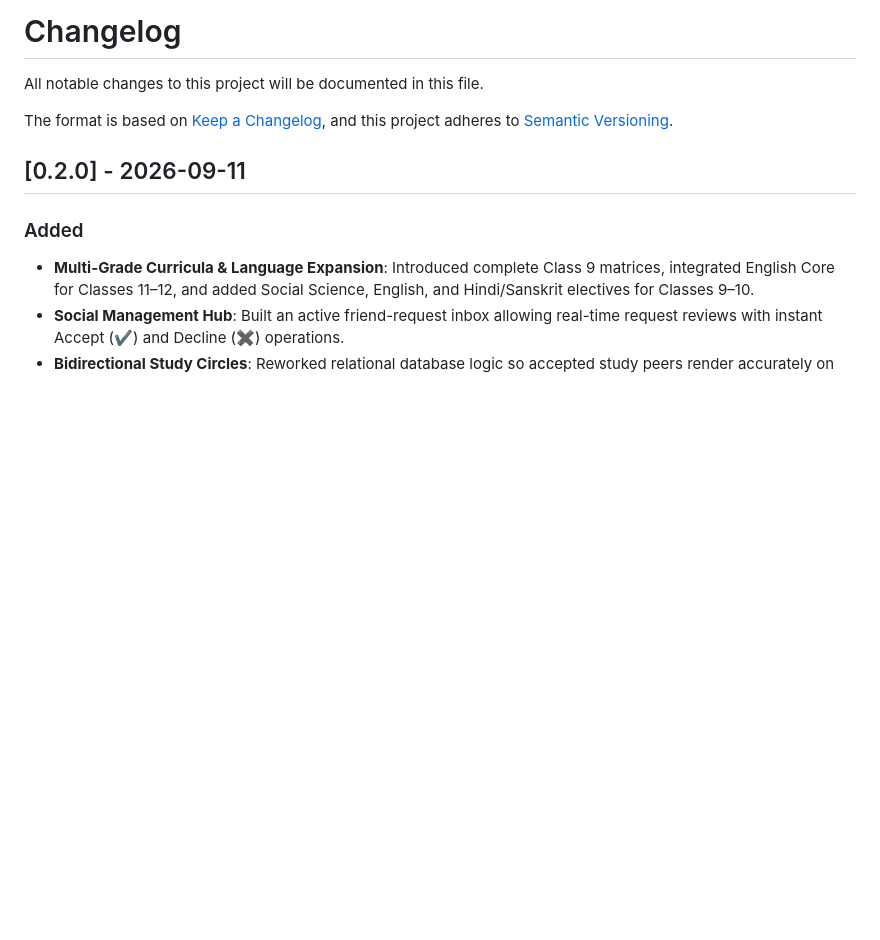
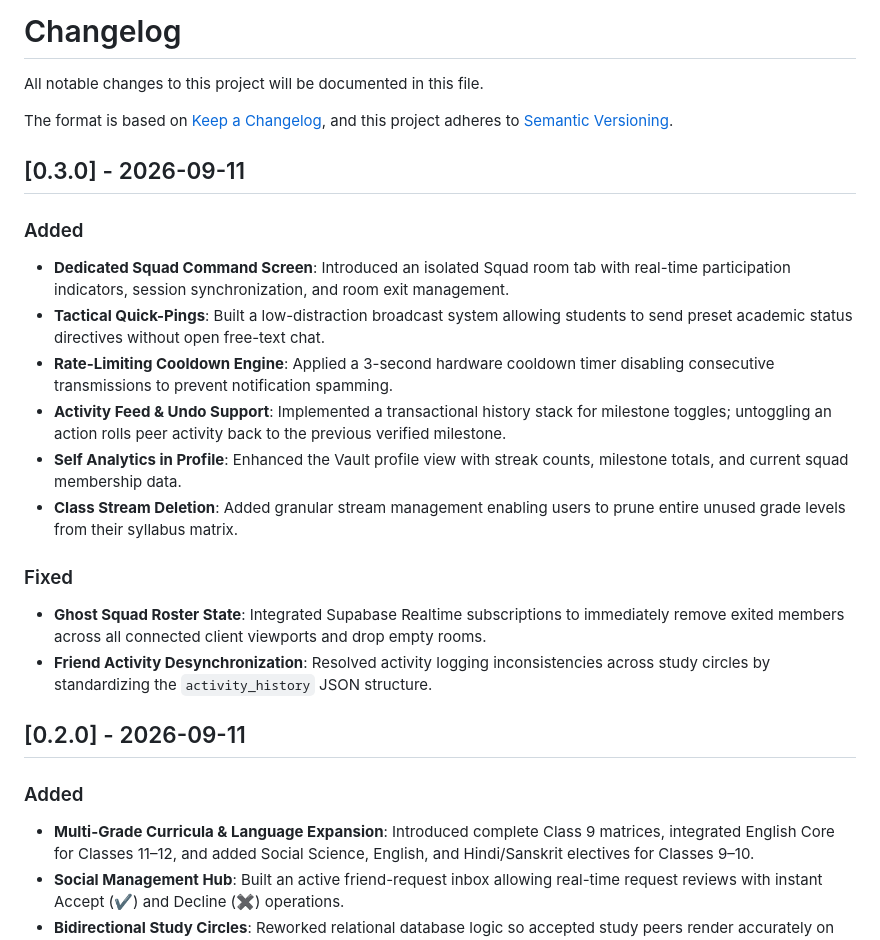
Before and after one commit to TechPassionateHx/STrackerX, a Markdown page: CHANGELOG.md, the part around the change. Drawn GitHub-style; blank space fills up the shorter version.

```diff
--- a/CHANGELOG.md
+++ b/CHANGELOG.md
@@ -4,6 +4,21 @@ All notable changes to this project will be documented in this file.
 
 The format is based on [Keep a Changelog](https://keepachangelog.com/en/1.0.0/),
 and this project adheres to [Semantic Versioning](https://semver.org/spec/v2.0.0.html).
+
+## [0.3.0] - 2026-09-11
+
+### Added
+- **Dedicated Squad Command Screen**: Introduced an isolated Squad room tab with real-time participation indicators, session synchronization, and room exit management.
+- **Tactical Quick-Pings**: Built a low-distraction broadcast system allowing students to send preset academic status directives without open free-text chat.
+- **Rate-Limiting Cooldown Engine**: Applied a 3-second hardware cooldown timer disabling consecutive transmissions to prevent notification spamming.
+- **Activity Feed & Undo Support**: Implemented a transactional history stack for milestone toggles; untoggling an action rolls peer activity back to the previous verified milestone.
+- **Self Analytics in Profile**: Enhanced the Vault profile view with streak counts, milestone totals, and current squad membership data.
+- **Class Stream Deletion**: Added granular stream management enabling users to prune entire unused grade levels from their syllabus matrix.
+
+### Fixed
+- **Ghost Squad Roster State**: Integrated Supabase Realtime subscriptions to immediately remove exited members across all connected client viewports and drop empty rooms.
+- **Friend Activity Desynchronization**: Resolved activity logging inconsistencies across study circles by standardizing the `activity_history` JSON structure.
+
 
 ## [0.2.0] - 2026-09-11
 
```
